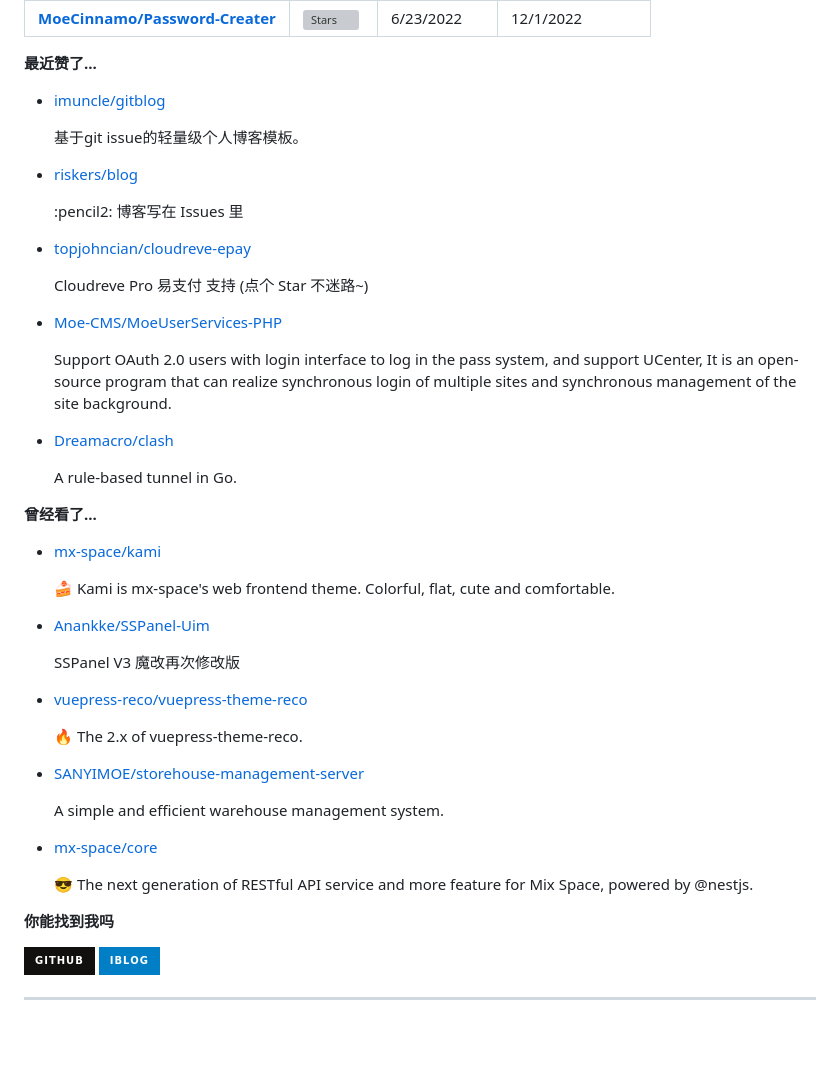
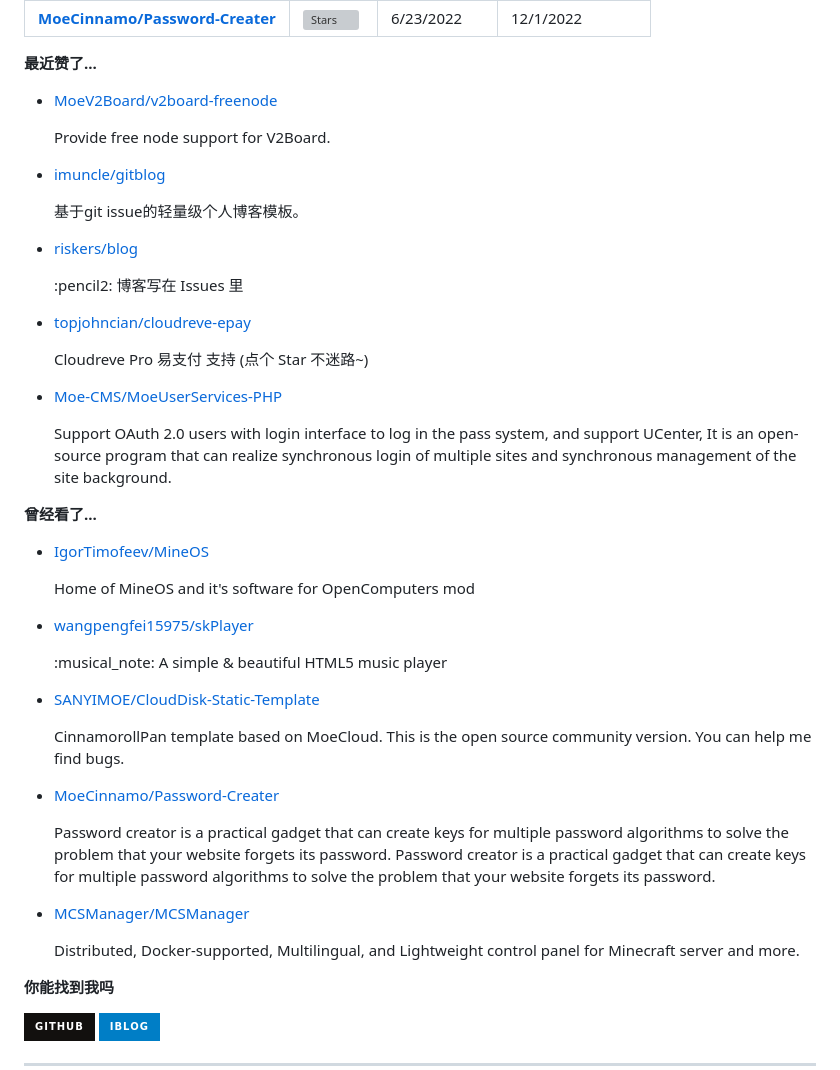
Before and after one commit to MoeCinnamo/MoeCinnamo, a Markdown page: readme.md, the part around one of its changes. Rendered like a GitHub page; badges without logos; blank space fills up the shorter version; grey boxes are pictures that could not be loaded.

Commit message:
Automated publish: Tue Apr 25 00:56:13 UTC 2023 84ee536482a373e206f9ad68d161dda13cacb7bb

```diff
--- a/readme.md
+++ b/readme.md
@@ -73,11 +73,11 @@ recent_posts_inject
 
 **最近赞了...**
 
-<ul><li><a href=https://github.com/imuncle/gitblog>imuncle/gitblog</a><p>基于git issue的轻量级个人博客模板。</p></li><li><a href=https://github.com/riskers/blog>riskers/blog</a><p>:pencil2: 博客写在 Issues 里</p></li><li><a href=https://github.com/topjohncian/cloudreve-epay>topjohncian/cloudreve-epay</a><p>Cloudreve Pro 易支付 支持 (点个 Star 不迷路~)</p></li><li><a href=https://github.com/Moe-CMS/MoeUserServices-PHP>Moe-CMS/MoeUserServices-PHP</a><p>Support OAuth 2.0 users with login interface to log in the pass system, and support UCenter, It is an open-source program that can realize synchronous login of multiple sites and synchronous management of the site background.</p></li><li><a href=https://github.com/Dreamacro/clash>Dreamacro/clash</a><p>A rule-based tunnel in Go.</p></li></ul>
+<ul><li><a href=https://github.com/MoeV2Board/v2board-freenode>MoeV2Board/v2board-freenode</a><p>Provide free node support for V2Board.</p></li><li><a href=https://github.com/imuncle/gitblog>imuncle/gitblog</a><p>基于git issue的轻量级个人博客模板。</p></li><li><a href=https://github.com/riskers/blog>riskers/blog</a><p>:pencil2: 博客写在 Issues 里</p></li><li><a href=https://github.com/topjohncian/cloudreve-epay>topjohncian/cloudreve-epay</a><p>Cloudreve Pro 易支付 支持 (点个 Star 不迷路~)</p></li><li><a href=https://github.com/Moe-CMS/MoeUserServices-PHP>Moe-CMS/MoeUserServices-PHP</a><p>Support OAuth 2.0 users with login interface to log in the pass system, and support UCenter, It is an open-source program that can realize synchronous login of multiple sites and synchronous management of the site background.</p></li></ul>
 
 **曾经看了...**
 
-<ul><li><a href=https://github.com/mx-space/kami>mx-space/kami</a><p>🍰 Kami is mx-space's web frontend theme. Colorful, flat, cute and comfortable.</p></li><li><a href=https://github.com/Anankke/SSPanel-Uim>Anankke/SSPanel-Uim</a><p>SSPanel V3 魔改再次修改版</p></li><li><a href=https://github.com/vuepress-reco/vuepress-theme-reco>vuepress-reco/vuepress-theme-reco</a><p>🔥 The 2.x of vuepress-theme-reco.</p></li><li><a href=https://github.com/SANYIMOE/storehouse-management-server>SANYIMOE/storehouse-management-server</a><p>A simple and efficient warehouse management system.</p></li><li><a href=https://github.com/mx-space/core>mx-space/core</a><p>😎 The next generation of RESTful API service and more feature for Mix Space, powered by @nestjs.</p></li></ul>
+<ul><li><a href=https://github.com/IgorTimofeev/MineOS>IgorTimofeev/MineOS</a><p>Home of MineOS and it's software for OpenComputers mod</p></li><li><a href=https://github.com/wangpengfei15975/skPlayer>wangpengfei15975/skPlayer</a><p>:musical_note: A simple & beautiful HTML5 music player</p></li><li><a href=https://github.com/SANYIMOE/CloudDisk-Static-Template>SANYIMOE/CloudDisk-Static-Template</a><p>CinnamorollPan template based on MoeCloud. This is the open source community version. You can help me find bugs.</p></li><li><a href=https://github.com/MoeCinnamo/Password-Creater>MoeCinnamo/Password-Creater</a><p>Password creator is a practical gadget that can create keys for multiple password algorithms to solve the problem that your website forgets its password. Password creator is a practical gadget that can create keys for multiple password algorithms to solve the problem that your website forgets its password.</p></li><li><a href=https://github.com/MCSManager/MCSManager>MCSManager/MCSManager</a><p>Distributed, Docker-supported, Multilingual, and Lightweight control panel for Minecraft server and more.</p></li></ul>
 
 **你能找到我吗**
 
```
Also changed, not shown: other parts of readme.md (+1 -1 lines).
